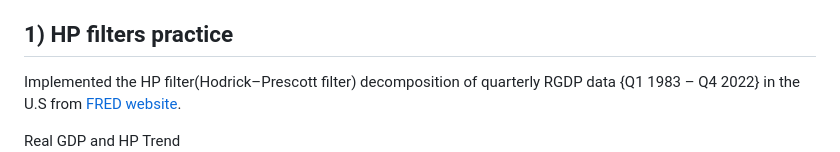
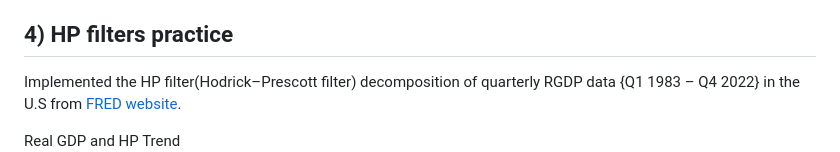
Before and after one commit to jwonc4602/Data-Analysis-Portfolio, a Markdown page: README.md, the part around the change. Drawn GitHub-style.

```diff
--- a/README.md
+++ b/README.md
@@ -13,7 +13,7 @@ This project examines the long-term impacts of the 1980–1982 recession in the
 
 This paper explores the challenge of missing data in exploratory data analysis, categorizing it into three types: Missing Completely At Random (MCAR), Missing at Random (MAR), and Missing Not At Random (MNAR), based on the framework by Gelman, Hill, and Vehtari (2020). It examines strategies for managing missing data, such as dropping observations, imputation, and multiple imputation, emphasizing the importance of selecting an approach that suits the nature of the missingness. The paper also addresses the ethical considerations in handling missing data, advocating for transparency and the minimization of bias to ensure the integrity and reliability of analytical results. You can find more details [here](https://github.com/jwonc4602/Discussion-about-Missing-Data)
 
-## 1) HP filters practice
+## 4) HP filters practice
 Implemented the HP filter(Hodrick–Prescott filter) decomposition of quarterly RGDP data {Q1 1983 – Q4 2022} in the U.S from [FRED website](http://research.stlouisfed.org/fred2/).
 
 Real GDP and HP Trend
```
